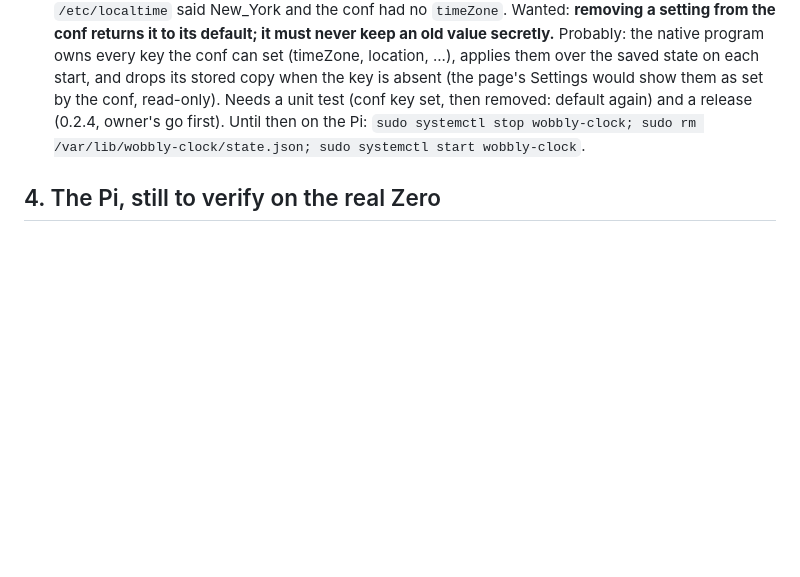
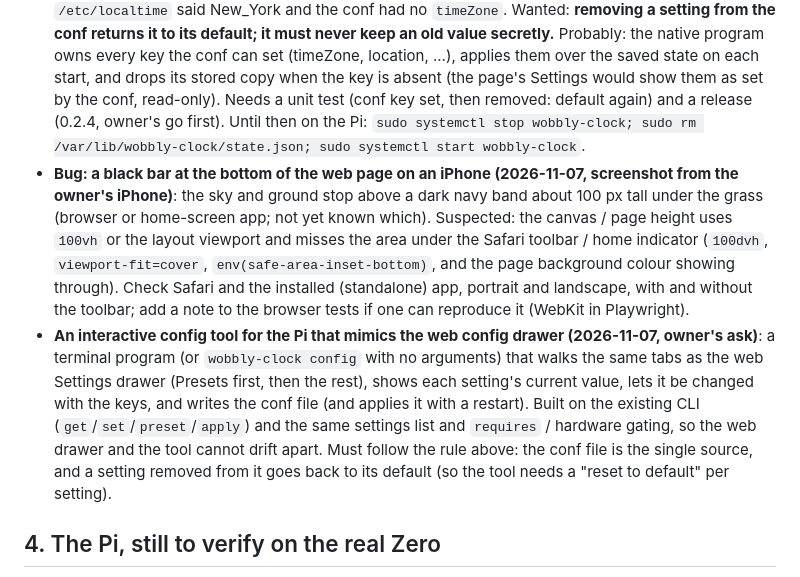
Before and after one commit to antgiant/Wobbly-Weathery-Web-Clock, a Markdown page: docs/WORK-QUEUE.md, the part around the change. Drawn GitHub-style; blank space fills up the shorter version.

Commit message:
Work queue: iPhone black bar at the bottom; an interactive config tool for the Pi
Co-Authored-By: Claude Sonnet 5.5 <noreply@anthropic.com>
Claude-Session: https://claude.ai/code/session_011XvDVXuokrX8NJgdTrUs5d

```diff
--- a/docs/WORK-QUEUE.md
+++ b/docs/WORK-QUEUE.md
@@ -53,6 +53,8 @@ How: the browser tests already take pictures (`tests/visual/baseline/*.png`, `h.
 - **The web version's `?stats` view sticks and cannot be turned off.** `js/sky/stats.js` and `js/sky/app.js` (about line 72): the flag is kept in localStorage and brings the box back on every visit; only opening the page with `?stats=0` clears it, which is impossible in an installed home-screen app (no address bar; on iOS its storage is separate from Safari's); tapping the box only copies its text. Fix: a close button or double tap on the box that clears the flag, a Settings > Advanced switch "Show performance stats", let the stored flag expire (for example after a day); test it in the browser suite.
 - **The colon should sway in the wind**: rooted at the bottom, the top swaying more, like a 1 (the foot of a 1 is fixed and its top leans). `js/sky/windsway.js`, `js/wind.js` (sway, bend), `js/clock.js`; the colon svgs have no `path[id]`, so they are skipped today. Follow the `windSway` setting and the ladder's ambient rung (off on weak hardware); test in the wind suite.
 - **The conf file must win over the saved state (found on the real Pi 2026-11-07, owner's rule)**: a setting saved in `/var/lib/wobbly-clock/state.json` (the page's localStorage) beats `/etc/wobbly-clock/wobbly-clock.conf` for ever: UTC was saved once and the clock showed UTC although `/etc/localtime` said New_York and the conf had no `timeZone`. Wanted: **removing a setting from the conf returns it to its default; it must never keep an old value secretly.** Probably: the native program owns every key the conf can set (timeZone, location, ...), applies them over the saved state on each start, and drops its stored copy when the key is absent (the page's Settings would show them as set by the conf, read-only). Needs a unit test (conf key set, then removed: default again) and a release (0.2.4, owner's go first). Until then on the Pi: `sudo systemctl stop wobbly-clock; sudo rm /var/lib/wobbly-clock/state.json; sudo systemctl start wobbly-clock`.
+- **Bug: a black bar at the bottom of the web page on an iPhone (2026-11-07, screenshot from the owner's iPhone)**: the sky and ground stop above a dark navy band about 100 px tall under the grass (browser or home-screen app; not yet known which). Suspected: the canvas / page height uses `100vh` or the layout viewport and misses the area under the Safari toolbar / home indicator (`100dvh`, `viewport-fit=cover`, `env(safe-area-inset-bottom)`, and the page background colour showing through). Check Safari and the installed (standalone) app, portrait and landscape, with and without the toolbar; add a note to the browser tests if one can reproduce it (WebKit in Playwright).
+- **An interactive config tool for the Pi that mimics the web config drawer (2026-11-07, owner's ask)**: a terminal program (or `wobbly-clock config` with no arguments) that walks the same tabs as the web Settings drawer (Presets first, then the rest), shows each setting's current value, lets it be changed with the keys, and writes the conf file (and applies it with a restart). Built on the existing CLI (`get`/`set`/`preset`/`apply`) and the same settings list and `requires` / hardware gating, so the web drawer and the tool cannot drift apart. Must follow the rule above: the conf file is the single source, and a setting removed from it goes back to its default (so the tool needs a "reset to default" per setting).
 
 ## 4. The Pi, still to verify on the real Zero
 
```
